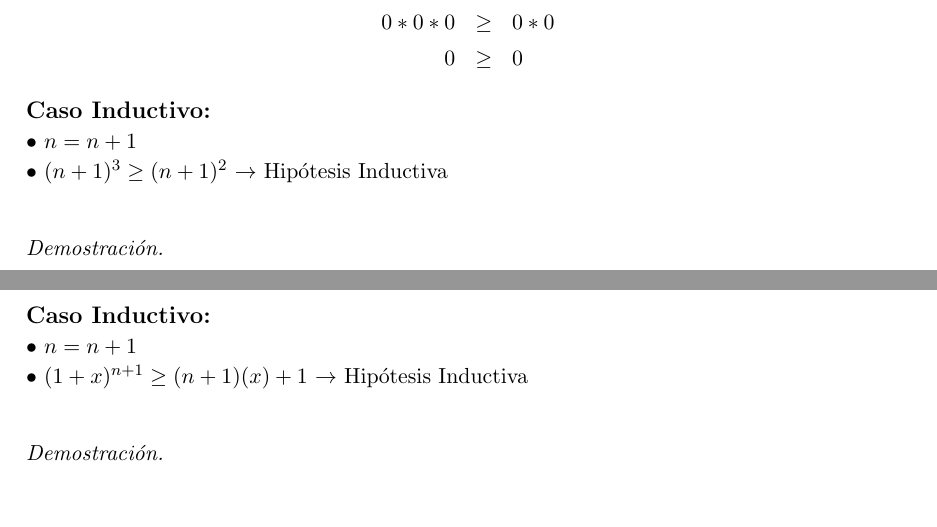
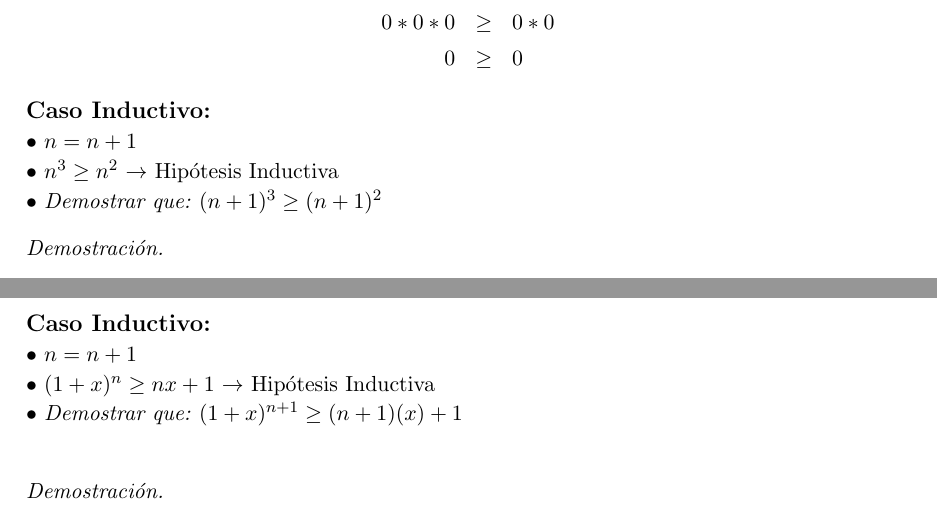
Before and after one commit to gabolemus/Tareas-Informatica, a LaTeX document (Informática 1/Laboratorio 2/Laboratorio 2.tex): two parts of pages 1 and 2 of 2, joined at a grey line, cut so that both start at the same text, the shorter picture padded with empty space. Compiled offline with pdfLaTeX.

Commit message:
Revisión Laboratorio 2

```diff
--- a/Informática 1/Laboratorio 2/Laboratorio 2.tex
+++ b/Informática 1/Laboratorio 2/Laboratorio 2.tex
@@ -56,7 +56,8 @@ donde $n\in\mathbb{N}$
 
 \noindent \textbf{\large Caso Inductivo:}\\
 \noindent • $n=n+1$ \\
-\noindent • $(n+1)^3\geq(n+1)^2$ $\rightarrow$ Hipótesis Inductiva \\
+\noindent • $ n^3 \geq n^2$ $\rightarrow$ Hipótesis Inductiva \\
+\noindent • \emph{Demostrar que:} $(n+1)^3 \geq (n+1)^2$
 
 \begin{proof}
 
@@ -93,13 +94,14 @@ donde el lado izquierdo es mayor que $nx + 1$ \vspace{1cm}
 
 \noindent \textbf{\large Caso Inductivo:}\\
 \noindent • $n=n+1$ \\
-\noindent • $(1+x)^{n+1}\geq (n+1)(x)+1$ $\rightarrow$ Hipótesis Inductiva \\
+\noindent • $(1+x)^n \geq nx+1$ $\rightarrow$ Hipótesis Inductiva \\
+\noindent • \emph{Demostrar que:} $(1+x)^{n+1} \geq (n+1)(x)+1$ \\
 
 \begin{proof}
 
 \begin{eqnarray*}
-(1+x)^{n+1}&\geq&(n+1)(x)+1 \\
-(1+x)^n(1+x)&\geq&(nx+1)(1+x) \ \ \ \ \ \ \ \ \because(1+x)^n \geq nx+1 \\
+(1+x)^{n+1} &\geq& (n+1)(x)+1 \\
+(1+x)^n(1+x)&\geq&(nx+1)(1+x) \ \ \ \ \ \ \ \ \because(1+x)^n \geq nx+1 \ \wedge \ nx+1>n+1 \\
 (1+x)^n(1+x)&\geq& nx+nx^2+1+x \\
 (1+x)^n(1+x)&\geq& 1+x(n+1)+nx^2 \\
 (1+x)^n(1+x)&\geq& 1+x(n+1) \ \ \ \ \ \ \ \ \ \ \ \ \because n \geq 0, \ x^2 \geq 0 \ \ \ \ \ \therefore nx^2 \geq 0 \\
```
Also changed, not shown: Informática 1/Laboratorio 2/Laboratorio 2.pdf.
